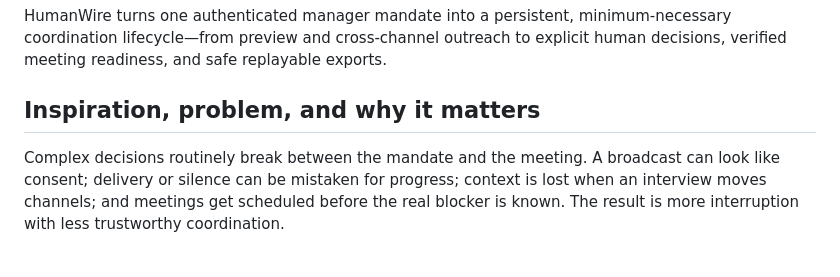
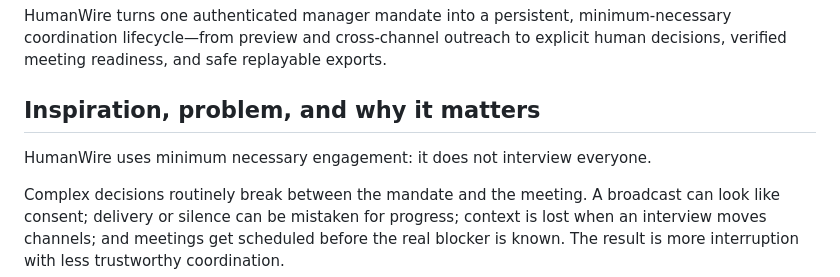
Before and after one commit to marker2601/humanwire-agent-council, a Markdown page: submission/build-beyond.md, the part around the change. Rendered like a GitHub page; blank space fills up the shorter version.

```diff
--- a/submission/build-beyond.md
+++ b/submission/build-beyond.md
@@ -9,6 +9,8 @@ HumanWire
 HumanWire turns one authenticated manager mandate into a persistent, minimum-necessary coordination lifecycle—from preview and cross-channel outreach to explicit human decisions, verified meeting readiness, and safe replayable exports.
 
 ## Inspiration, problem, and why it matters
+
+HumanWire uses minimum necessary engagement: it does not interview everyone.
 
 Complex decisions routinely break between the mandate and the meeting. A broadcast can look like consent; delivery or silence can be mistaken for progress; context is lost when an interview moves channels; and meetings get scheduled before the real blocker is known. The result is more interruption with less trustworthy coordination.
 
```
Also changed, not shown: submission/caspian.md (+2 -2 lines), submission/ml-empowerment.md (+2 -0 lines).
